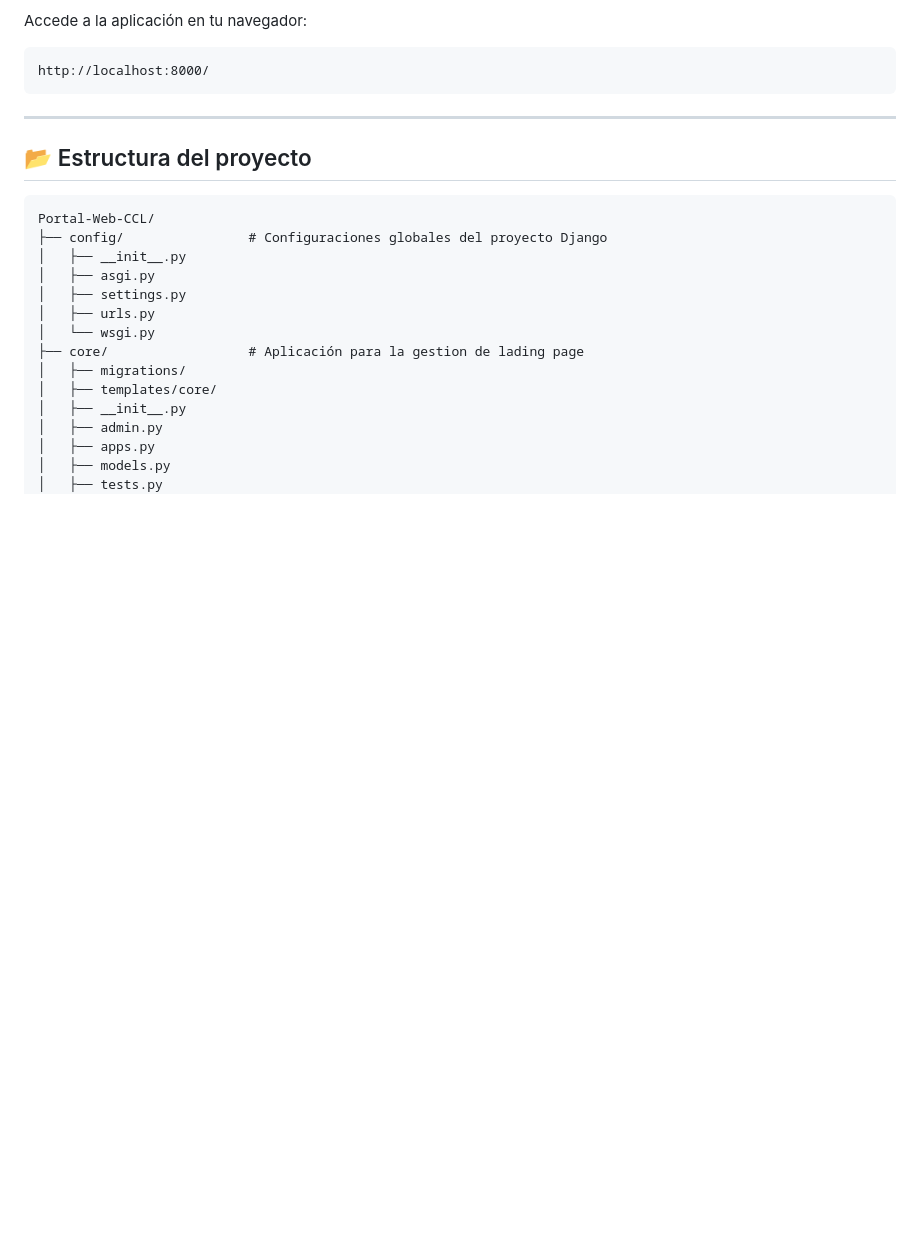
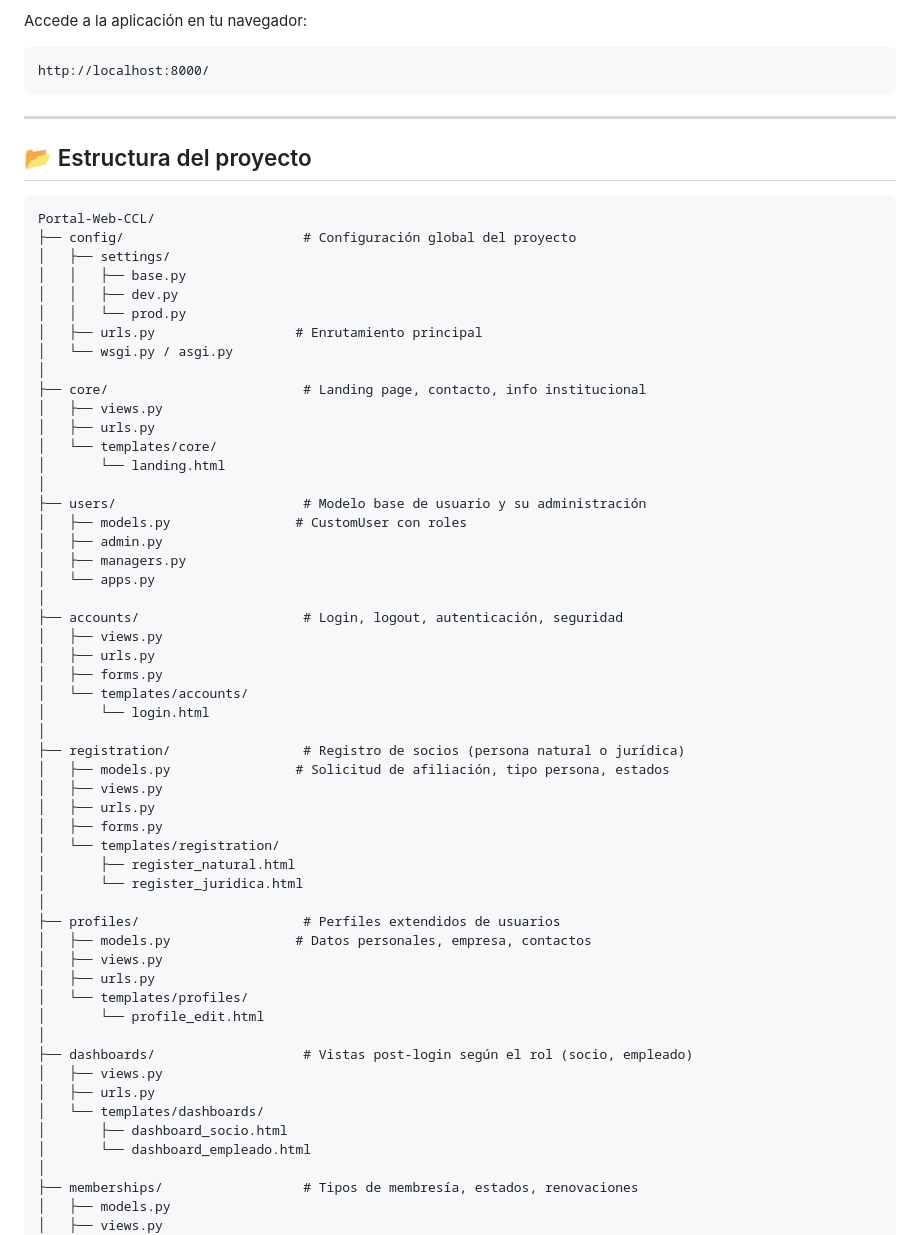
Before and after one commit to PabloC2A/Portal-Web-CCL, a Markdown page: README.md, the part around the change printed below. Rendered like a GitHub page; blank space fills up the shorter version.

````diff
--- a/README.md
+++ b/README.md
@@ -70,18 +70,57 @@ http://localhost:8000/
 
 ```
 Portal-Web-CCL/
-├── config/                # Configuraciones globales del proyecto Django
-│   ├── __init__.py
-│   ├── asgi.py
-│   ├── settings.py
+├── config/                       # Configuración global del proyecto
+│   ├── settings/
+│   │   ├── base.py
+│   │   ├── dev.py
+│   │   └── prod.py
+│   ├── urls.py                  # Enrutamiento principal
+│   └── wsgi.py / asgi.py
+│
+├── core/                         # Landing page, contacto, info institucional
+│   ├── views.py
 │   ├── urls.py
-│   └── wsgi.py
-├── core/                  # Aplicación para la gestion de lading page
-│   ├── migrations/
-│   ├── templates/core/
-│   ├── __init__.py
+│   └── templates/core/
+│       └── landing.html
+│
+├── users/                        # Modelo base de usuario y su administración
+│   ├── models.py                # CustomUser con roles
 │   ├── admin.py
-│   ├── apps.py
+│   ├── managers.py
+│   └── apps.py
+│
+├── accounts/                     # Login, logout, autenticación, seguridad
+│   ├── views.py
+│   ├── urls.py
+│   ├── forms.py
+│   └── templates/accounts/
+│       └── login.html
+│
+├── registration/                 # Registro de socios (persona natural o jurídica)
+│   ├── models.py                # Solicitud de afiliación, tipo persona, estados
+│   ├── views.py
+│   ├── urls.py
+│   ├── forms.py
+│   └── templates/registration/
+│       ├── register_natural.html
+│       └── register_juridica.html
+│
+├── profiles/                     # Perfiles extendidos de usuarios
+│   ├── models.py                # Datos personales, empresa, contactos
+│   ├── views.py
+│   ├── urls.py
+│   └── templates/profiles/
+│       └── profile_edit.html
+│
+├── dashboards/                   # Vistas post-login según el rol (socio, empleado)
+│   ├── views.py
+│   ├── urls.py
+│   └── templates/dashboards/
+│       ├── dashboard_socio.html
+│       └── dashboard_empleado.html
+│
+├── memberships/                  # Tipos de membresía, estados, renovaciones
 │   ├── models.py
-│   ├── tests.py
+│   ├── views.py
 │   ├── urls.py
````
Also changed, not shown: other parts of README.md (+53 -4 lines).
